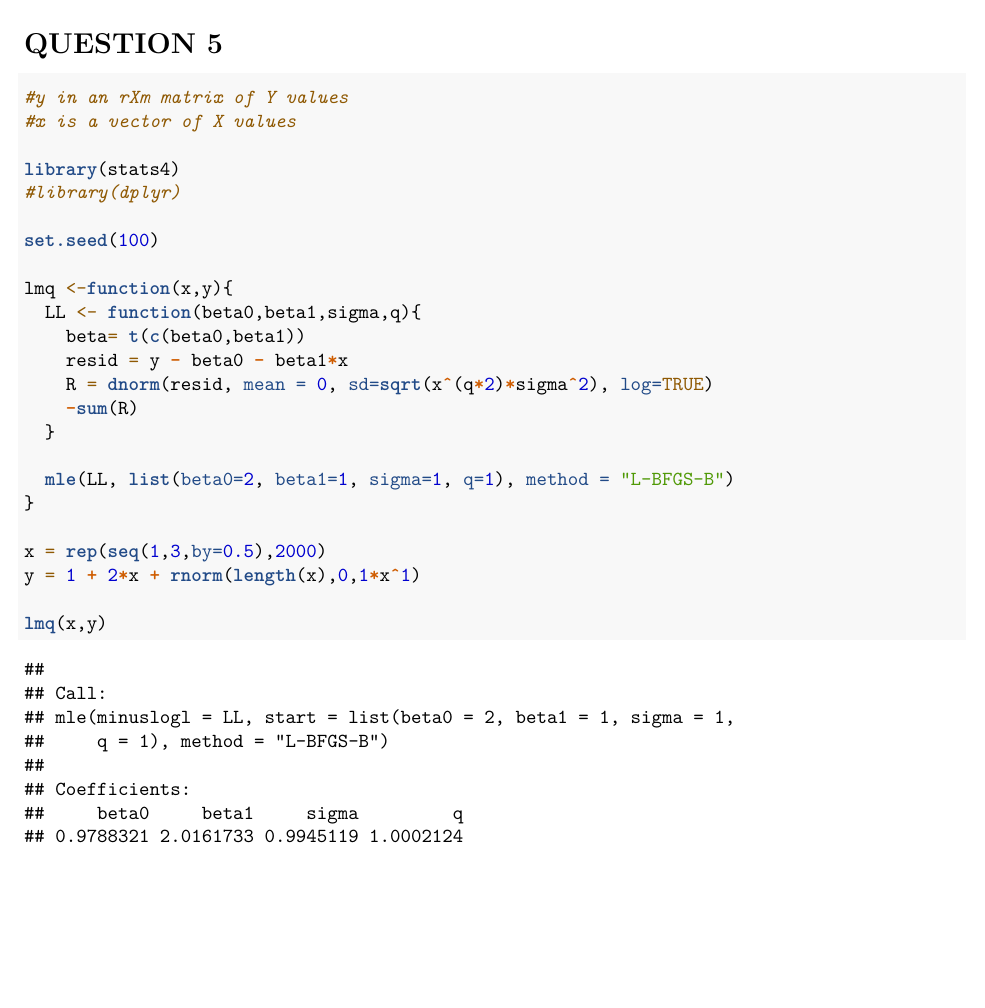
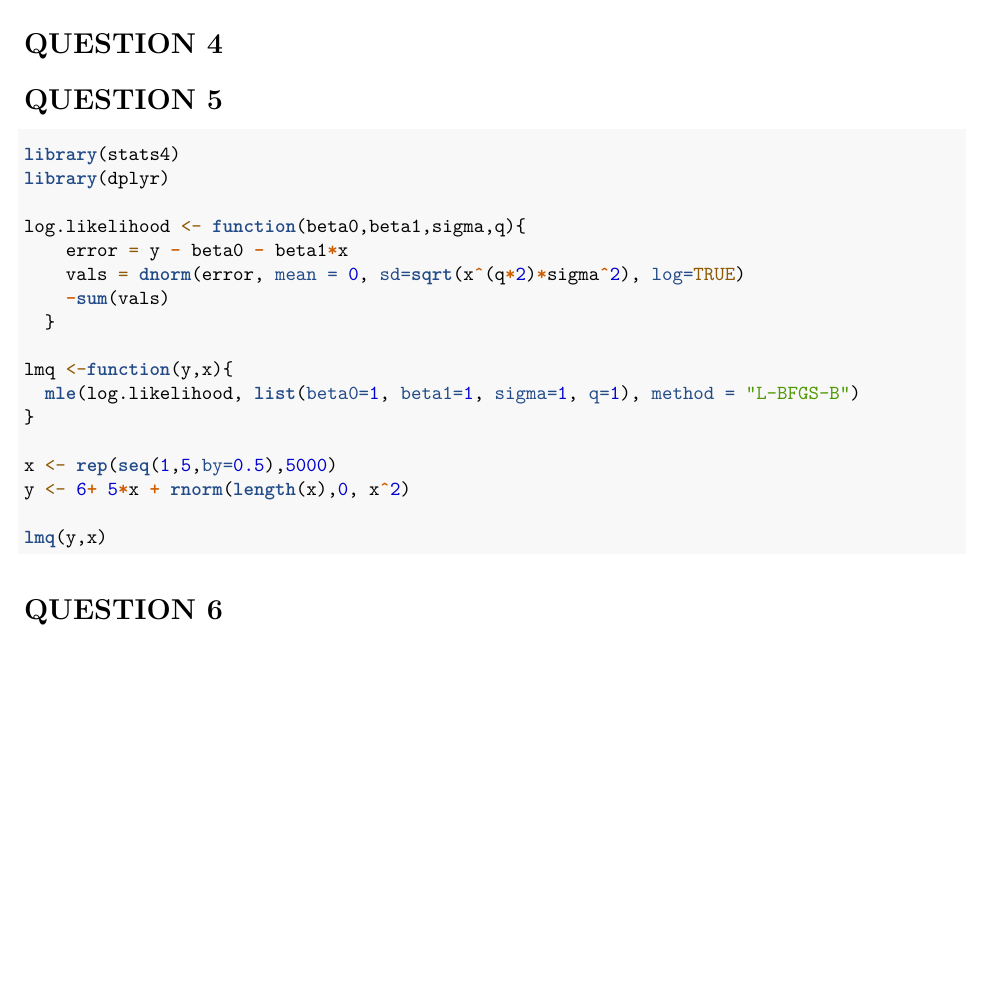
Before and after one commit to jesskaminsky/glm_hw2, an R Markdown document (homework2.Rmd): part of page 19 of 19, cut so that both start at the same text. Rendered offline with R 4.5, knitr and Pandoc, then LaTeX, with nearby package versions; code that draws random numbers runs with fixed seeds of ours; some code elsewhere in the file could not run offline.

Commit message:
question 5 complete

````diff
--- a/homework2.Rmd
+++ b/homework2.Rmd
@@ -335,32 +335,29 @@ plot(studres(m7), ylim = c(-2,2), ylab = "", xlab = "", main = "Studentized Resi
 abline(h = 0)
 ```
 
+# QUESTION 4
 
 # QUESTION 5
 
-```{r}
-#y in an rXm matrix of Y values
-#x is a vector of X values
+```{r, eval = F}
+library(stats4)
+library(dplyr)
 
-library(stats4)
-#library(dplyr)
-
-set.seed(100)
-
-lmq <-function(x,y){
-  LL <- function(beta0,beta1,sigma,q){
-    beta= t(c(beta0,beta1))
-    resid = y - beta0 - beta1*x
-    R = dnorm(resid, mean = 0, sd=sqrt(x^(q*2)*sigma^2), log=TRUE)
-    -sum(R)
+log.likelihood <- function(beta0,beta1,sigma,q){
+    error = y - beta0 - beta1*x
+    vals = dnorm(error, mean = 0, sd=sqrt(x^(q*2)*sigma^2), log=TRUE)
+    -sum(vals)
   }
 
-  mle(LL, list(beta0=2, beta1=1, sigma=1, q=1), method = "L-BFGS-B")
+lmq <-function(y,x){
+  mle(log.likelihood, list(beta0=1, beta1=1, sigma=1, q=1), method = "L-BFGS-B")
 }
 
-x = rep(seq(1,3,by=0.5),2000)
-y = 1 + 2*x + rnorm(length(x),0,1*x^1)
+x <- rep(seq(1,5,by=0.5),5000)
+y <- 6+ 5*x + rnorm(length(x),0, x^2)
 
-lmq(x,y)
+lmq(y,x)
 
 ```
+
+# QUESTION 6
````
